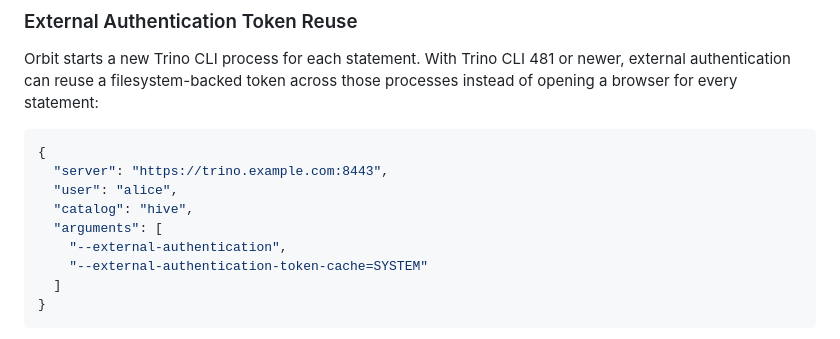
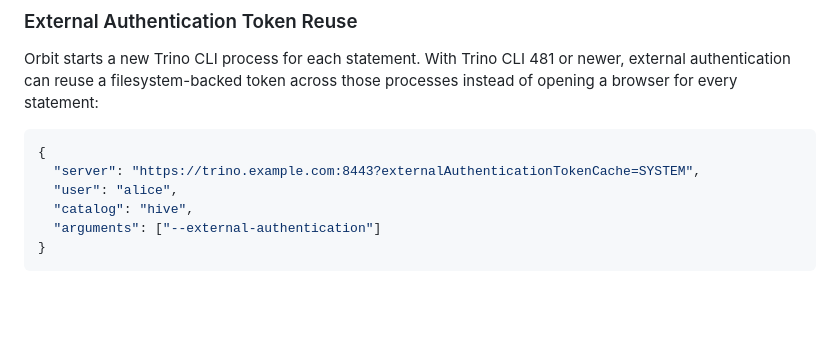
Before and after one commit to mrpbennett/orbit.nvim, a Markdown page: README.md, the part around the change. GitHub-like rendering; folded sections open; blank space fills up the shorter version.

Commit message:
stupid sentry

````diff
--- a/README.md
+++ b/README.md
@@ -521,13 +521,10 @@ Orbit starts a new Trino CLI process for each statement. With Trino CLI 481 or n
 
 ```json
 {
-  "server": "https://trino.example.com:8443",
+  "server": "https://trino.example.com:8443?externalAuthenticationTokenCache=SYSTEM",
   "user": "alice",
   "catalog": "hive",
-  "arguments": [
-    "--external-authentication",
-    "--external-authentication-token-cache=SYSTEM"
-  ]
+  "arguments": ["--external-authentication"]
 }
 ```
 
````
